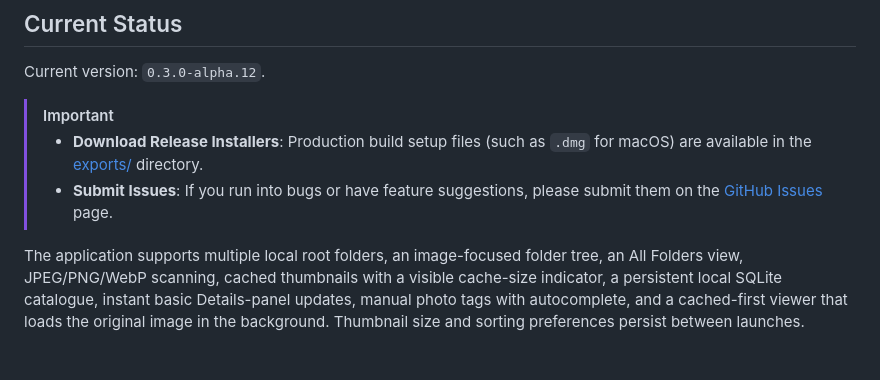
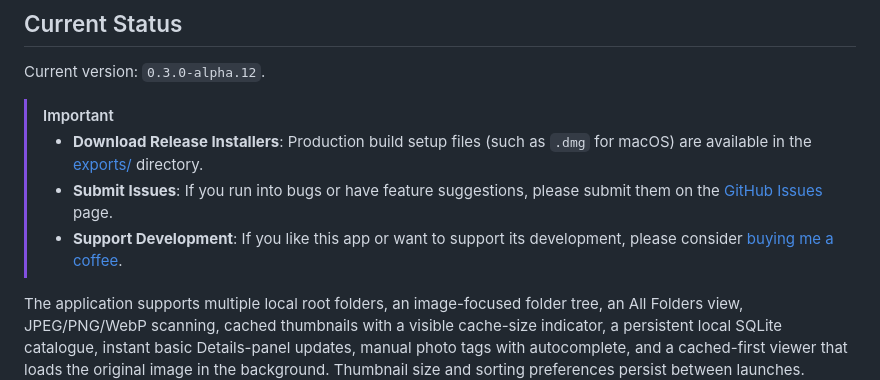
Before and after one commit to pbeens/peters-photo-manager, a Markdown page: README.md, the part around the change. GitHub-like rendering; blank space fills up the shorter version.

Commit message:
Update README.md callout with Buy me a coffee support link

```diff
--- a/README.md
+++ b/README.md
@@ -11,6 +11,7 @@ Current version: `0.3.0-alpha.12`.
 > [!IMPORTANT]
 > * **Download Release Installers**: Production build setup files (such as `.dmg` for macOS) are available in the [exports/](exports/) directory.
 > * **Submit Issues**: If you run into bugs or have feature suggestions, please submit them on the [GitHub Issues](https://github.com/pbeens/peters-photo-manager/issues) page.
+> * **Support Development**: If you like this app or want to support its development, please consider [buying me a coffee](https://buymeacoffee.com/pbeens).
 
 The application supports multiple local root folders, an image-focused folder tree, an All Folders view, JPEG/PNG/WebP scanning, cached thumbnails with a visible cache-size indicator, a persistent local SQLite catalogue, instant basic Details-panel updates, manual photo tags with autocomplete, and a cached-first viewer that loads the original image in the background. Thumbnail size and sorting preferences persist between launches. Viewer navigation updates in place with the selected thumbnail and details.
 
```
